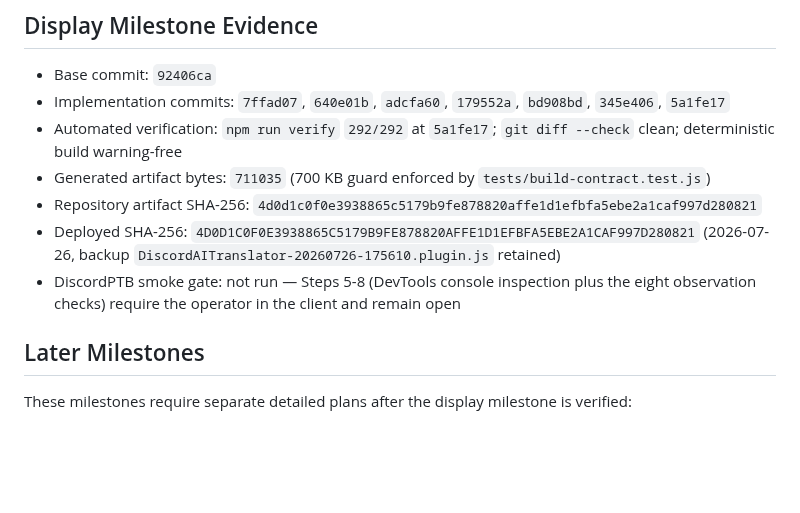
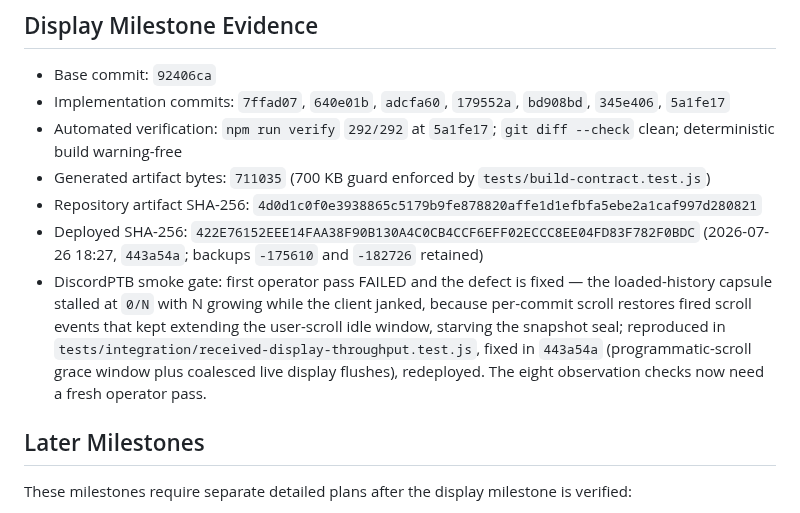
Before and after one commit to Link-Start/DiscordAITranslator_ROOT94-MAX, a Markdown page: docs/recovery-plan.md, the part around the change. Drawn GitHub-style; blank space fills up the shorter version.

Commit message:
docs: record smoke-gate defect fix and redeployment

```diff
--- a/docs/recovery-plan.md
+++ b/docs/recovery-plan.md
@@ -1874,8 +1874,8 @@ git commit -m "docs: record display milestone verification"
 - Automated verification: `npm run verify` `292/292` at `5a1fe17`; `git diff --check` clean; deterministic build warning-free
 - Generated artifact bytes: `711035` (700 KB guard enforced by `tests/build-contract.test.js`)
 - Repository artifact SHA-256: `4d0d1c0f0e3938865c5179b9fe878820affe1d1efbfa5ebe2a1caf997d280821`
-- Deployed SHA-256: `4D0D1C0F0E3938865C5179B9FE878820AFFE1D1EFBFA5EBE2A1CAF997D280821` (2026-07-26, backup `DiscordAITranslator-20260726-175610.plugin.js` retained)
-- DiscordPTB smoke gate: not run — Steps 5-8 (DevTools console inspection plus the eight observation checks) require the operator in the client and remain open
+- Deployed SHA-256: `422E76152EEE14FAA38F90B130A4C0CB4CCF6EFF02ECCC8EE04FD83F782F0BDC` (2026-07-26 18:27, `443a54a`; backups `-175610` and `-182726` retained)
+- DiscordPTB smoke gate: first operator pass FAILED and the defect is fixed — the loaded-history capsule stalled at `0/N` with N growing while the client janked, because per-commit scroll restores fired scroll events that kept extending the user-scroll idle window, starving the snapshot seal; reproduced in `tests/integration/received-display-throughput.test.js`, fixed in `443a54a` (programmatic-scroll grace window plus coalesced live display flushes), redeployed. The eight observation checks now need a fresh operator pass.
 
 ## Later Milestones
 
```
